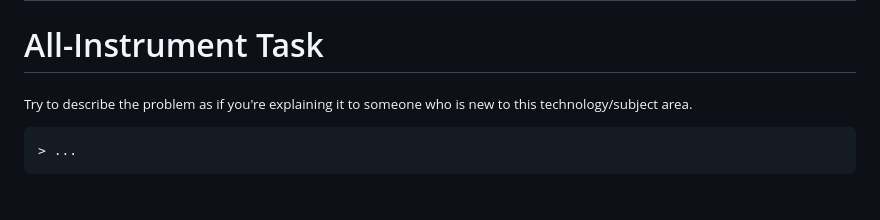
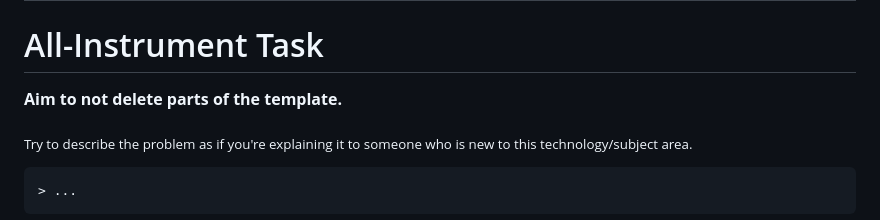
Before and after one commit to ISISComputingGroup/IBEX, a Markdown page: .github/ISSUE_TEMPLATE/generic-all-instrument-template.md, the part around the change. Drawn GitHub-style; blank space fills up the shorter version.

Commit message:
Change to all instrument template

```diff
--- a/.github/ISSUE_TEMPLATE/generic-all-instrument-template.md
+++ b/.github/ISSUE_TEMPLATE/generic-all-instrument-template.md
@@ -8,6 +8,8 @@ assignees: ''
 ---
 
 # All-Instrument Task
+
+**Aim to not delete parts of the template.**
 
 <sub>Try to describe the problem as if you're explaining it to someone who is new to this technology/subject area.</sub>
 
```
